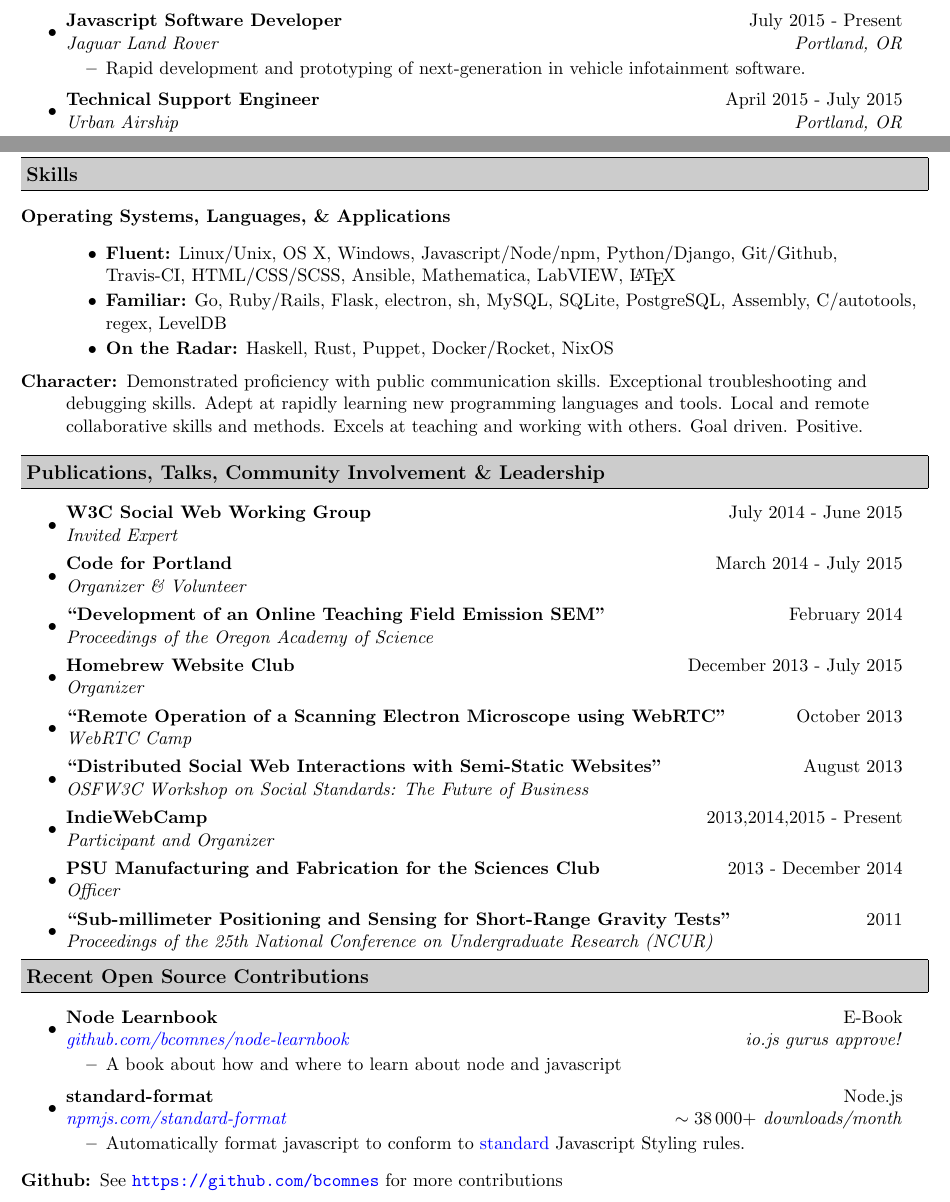
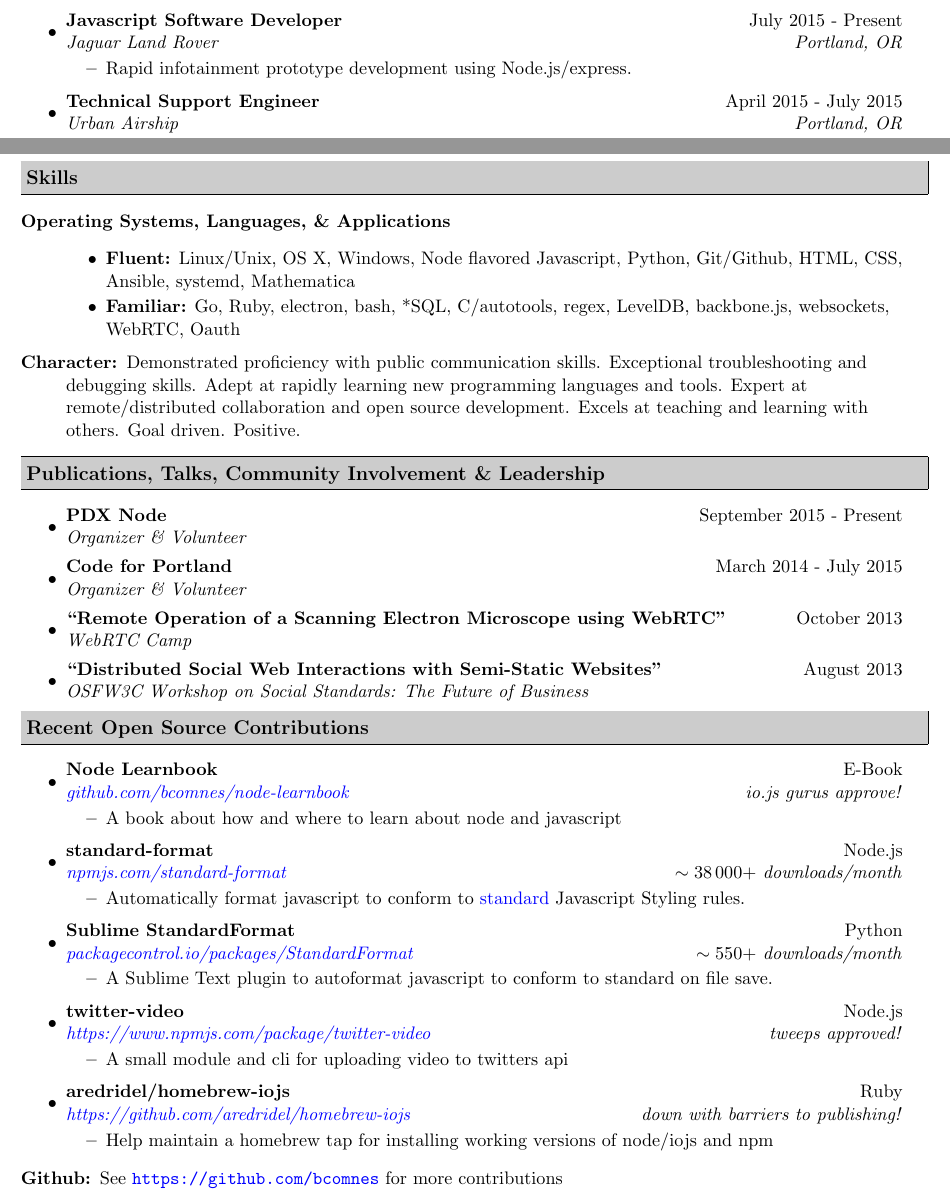
Before and after one commit to bcomnes/Resume, a LaTeX CV (resume.tex): two parts of pages 1 and 2 of 2, joined at a grey line, cut so that both start at the same text. Compiled offline with pdfLaTeX.

Commit message:
Update resume

```diff
--- a/resume.tex
+++ b/resume.tex
@@ -81,7 +81,7 @@
 {Portland, OR}
 \begin{itemize}
   \resitem
-  {Rapid development and prototyping of next-generation in vehicle infotainment software.}
+  {Rapid infotainment prototype development using Node.js/express.}
 \end{itemize}
 %Urban Airship
 \item
@@ -237,16 +237,14 @@
 \item[Operating Systems, Languages, \& Applications]\-
 \begin{itemize}
     \resitem
-    {\textbf{Fluent:} Linux/Unix, OS X, Windows, Javascript/Node/npm, Python/Django, Git/Github, Travis-CI, HTML/CSS/SCSS, Ansible, Mathematica, LabVIEW, \LaTeX}
+    {\textbf{Fluent:} Linux/Unix, OS X, Windows, Node flavored Javascript, Python, Git/Github, HTML, CSS, Ansible, systemd, Mathematica}
     \resitem
-    {\textbf{Familiar:} Go, Ruby/Rails, Flask, electron, sh, MySQL, SQLite, PostgreSQL, Assembly, C/autotools, regex, LevelDB}
-    \resitem
-    {\textbf{On the Radar:} Haskell, Rust, Puppet, Docker/Rocket, NixOS}
+    {\textbf{Familiar:} Go, Ruby, electron, bash, *SQL, C/autotools, regex, LevelDB, backbone.js, websockets, WebRTC, Oauth}
 \end{itemize}
 
 % Miscellaneous
 \item[Character:]
-Demonstrated proficiency with public communication skills.  Exceptional troubleshooting and debugging skills.  Adept at rapidly learning new programming languages and tools. Local and remote collaborative skills and methods. Excels at teaching and working with others.  Goal driven.  Positive.
+Demonstrated proficiency with public communication skills.  Exceptional troubleshooting and debugging skills.  Adept at rapidly learning new programming languages and tools. Expert at remote/distributed collaboration and open source development. Excels at teaching and learning with others.  Goal driven.  Positive.
 
 \end{description}
 
@@ -255,14 +253,20 @@
 % Publications
 \resheading{Publications, Talks, Community Involvement \& Leadership}
 \begin{itemize}
+\item
+\ressubheading
+{PDX Node}
+{September 2015 - Present}
+{Organizer \& Volunteer}
+{}
 
 % Social WG
-\item
-\ressubheading
-{W3C Social Web Working Group}
-{July 2014 - June 2015}
-{Invited Expert}
-{}
+%\item
+%\ressubheading
+%{W3C Social Web Working Group}
+%{July 2014 - June 2015}
+%{Invited Expert}
+%{}
 
 % Code for portland
 \item
@@ -273,20 +277,20 @@
 {}
 
 % UO WebRTC thint
-\item
-\ressubheading
-{``Development of an Online Teaching Field Emission SEM''}
-{February 2014}
-{Proceedings of the Oregon Academy of Science}
-{}
+%\item
+%\ressubheading
+%{``Development of an Online Teaching Field Emission SEM''}
+%{February 2014}
+%{Proceedings of the Oregon Academy of Science}
+%{}
 
 % Homebrew Websi te Club
-\item
-\ressubheading
-{Homebrew Website Club}
-{December 2013 - July 2015}
-{Organizer}
-{}
+%\item
+%\ressubheading
+%{Homebrew Website Club}
+%{December 2013 - July 2015}
+%{Organizer}
+%{}
 
 % Puppet
 %
@@ -314,28 +318,28 @@
 {}
 
 % IndieWeb
-\item
-\ressubheading
-{IndieWebCamp}
-{2013,2014,2015 - Present}
-{Participant and Organizer}
-{}
+%\item
+%\ressubheading
+%{IndieWebCamp}
+%{2013,2014,2015 - Present}
+%{Participant and Organizer}
+%{}
 
 % MFS
-\item
-\ressubheading
-{PSU Manufacturing and Fabrication for the Sciences Club}
-{2013 - December 2014}
-{Officer}
-{}
+%\item
+%\ressubheading
+%{PSU Manufacturing and Fabrication for the Sciences Club}
+%{2013 - December 2014}
+%{Officer}
+%{}
 
 % NCUR Paper
-\item
-\ressubheading
-{``Sub-millimeter Positioning and Sensing for Short-Range Gravity Tests"}
-{2011}
-{Proceedings of the 25th National Conference on Undergraduate Research (NCUR)}
-{}
+%\item
+%\ressubheading
+%{``Sub-millimeter Positioning and Sensing for Short-Range %Gravity Tests"}
+%{2011}
+%{Proceedings of the 25th National Conference on Undergraduate Research (NCUR)}
+%{}
 
 % HSU Talk
 %%\item
@@ -372,6 +377,42 @@
     \resitem{Automatically format javascript to conform to \href{https://www.npmjs.com/package/standard}{standard} Javascript Styling rules.}
 \end{itemize}
 
+% sublime standard format
+\item
+\ressubheading
+{Sublime StandardFormat}
+%{2013 - 2014}
+{Python}
+{\href{https://packagecontrol.io/packages/StandardFormat}{packagecontrol.io/packages/StandardFormat}}
+{$\sim550+$ downloads/month}
+\begin{itemize}
+    \resitem{A Sublime Text plugin to autoformat javascript to conform to standard on file save.}
+\end{itemize}
+
+% twitter-video
+\item
+\ressubheading
+{twitter-video}
+{Node.js}
+{\href{https://www.npmjs.com/package/twitter-video}{https://www.npmjs.com/package/twitter-video}}
+{tweeps approved!}
+\begin{itemize}
+\resitem
+{A small module and cli for uploading video to twitters api}
+\end{itemize}
+
+%aredridel/homebrew-iojs
+\item
+\ressubheading
+{aredridel/homebrew-iojs}
+{Ruby}
+{\href{https://github.com/aredridel/homebrew-iojs}{https://github.com/aredridel/homebrew-iojs}}
+{down with barriers to publishing!}
+\begin{itemize}
+\resitem
+{Help maintain a homebrew tap for installing working versions of node/iojs and npm}
+\end{itemize}
+
 \end{itemize}
 \begin{description}
 \item[Github:] See \url{https://github.com/bcomnes} for more contributions
```
Also changed, not shown: Bret_Comnes_CV.pdf, resume.tex (9 more changed lines).
